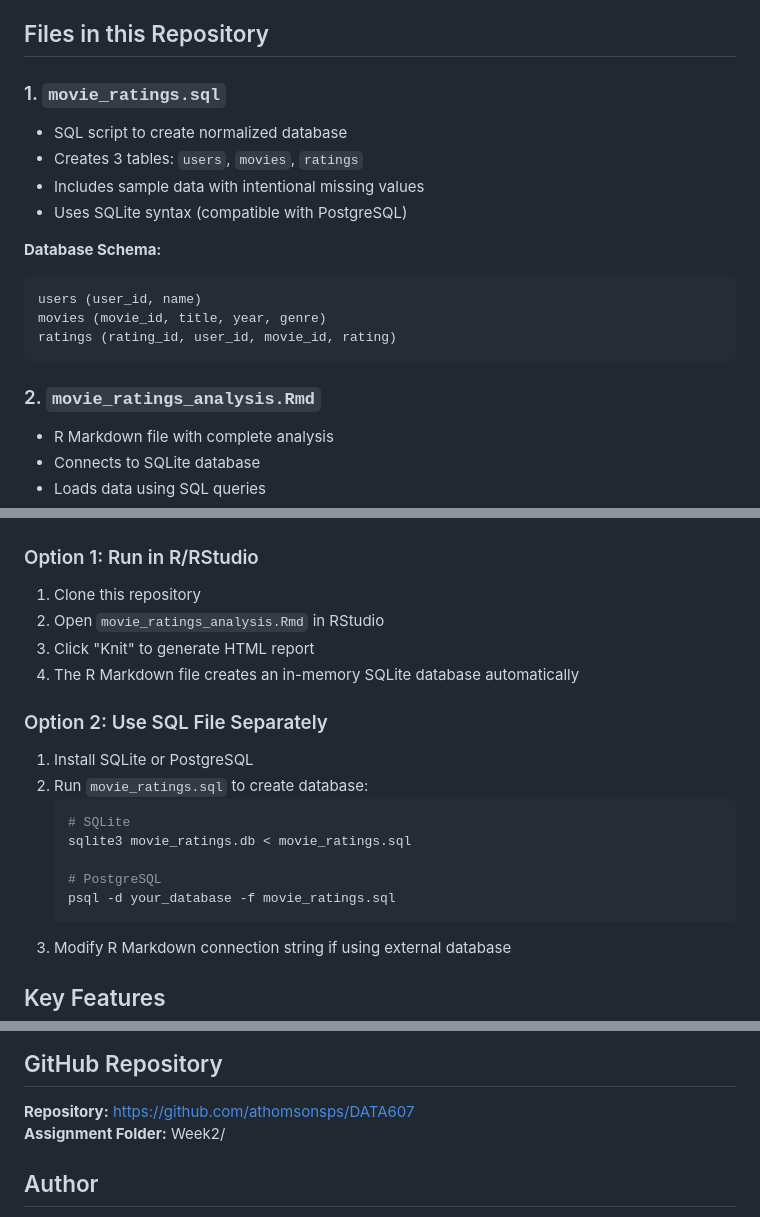
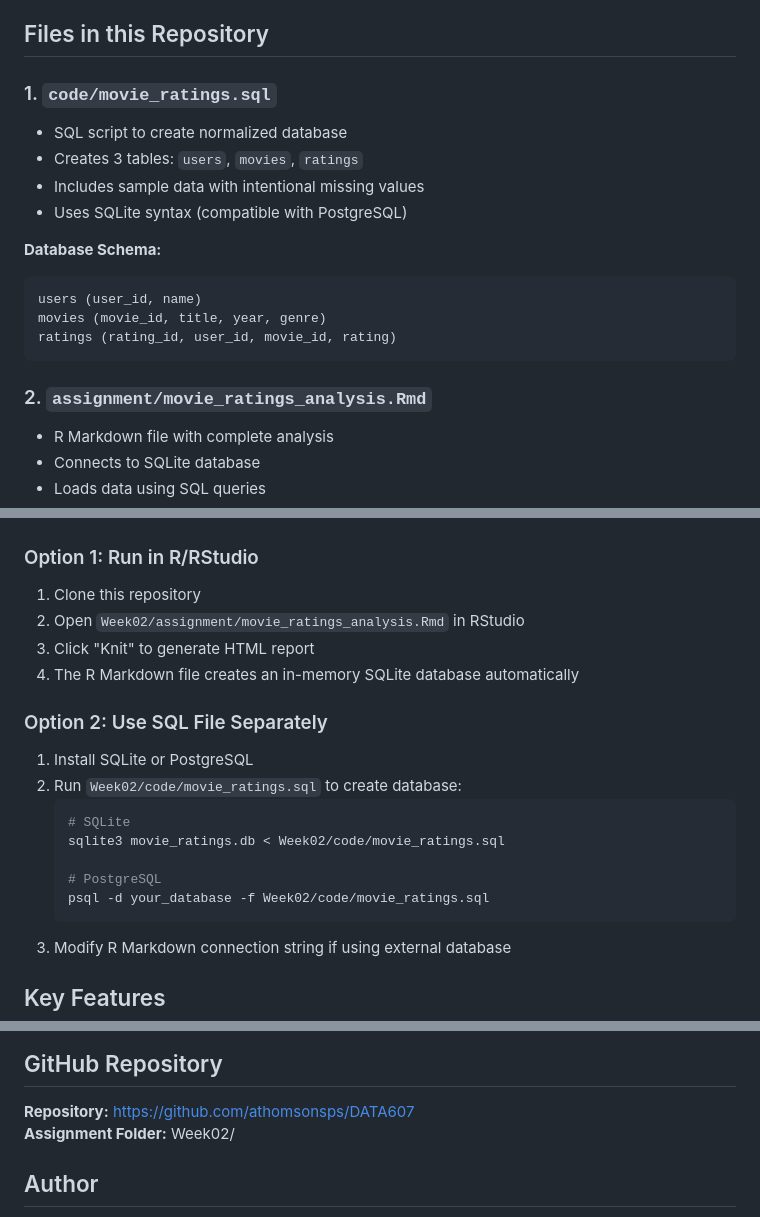
Before and after one commit to athomsonsps/DATA607, a Markdown page: Week02/README.md, 3 parts joined by grey strips. GitHub-like rendering.

Commit message:
docs: update Week02 README paths after the Week2 to Week02 move

````diff
--- a/Week02/README.md
+++ b/Week02/README.md
@@ -23,7 +23,7 @@ Collect simple movie-rating data, store it in a SQL database, and analyze it in
 
 ## Files in this Repository
 
-### 1. `movie_ratings.sql`
+### 1. `code/movie_ratings.sql`
 - SQL script to create normalized database
 - Creates 3 tables: `users`, `movies`, `ratings`
 - Includes sample data with intentional missing values
@@ -36,7 +36,7 @@ movies (movie_id, title, year, genre)
 ratings (rating_id, user_id, movie_id, rating)
 ```
 
-### 2. `movie_ratings_analysis.Rmd`
+### 2. `assignment/movie_ratings_analysis.Rmd`
 - R Markdown file with complete analysis
 - Connects to SQLite database
 - Loads data using SQL queries
@@ -82,20 +82,20 @@ install.packages(c("DBI", "RSQLite", "dplyr", "tidyr", "ggplot2", "knitr"))
 ### Option 1: Run in R/RStudio
 
 1. Clone this repository
-2. Open `movie_ratings_analysis.Rmd` in RStudio
+2. Open `Week02/assignment/movie_ratings_analysis.Rmd` in RStudio
 3. Click "Knit" to generate HTML report
 4. The R Markdown file creates an in-memory SQLite database automatically
 
 ### Option 2: Use SQL File Separately
 
 1. Install SQLite or PostgreSQL
-2. Run `movie_ratings.sql` to create database:
+2. Run `Week02/code/movie_ratings.sql` to create database:
    ```bash
    # SQLite
-   sqlite3 movie_ratings.db < movie_ratings.sql
+   sqlite3 movie_ratings.db < Week02/code/movie_ratings.sql
 
    # PostgreSQL
-   psql -d your_database -f movie_ratings.sql
+   psql -d your_database -f Week02/code/movie_ratings.sql
    ```
 3. Modify R Markdown connection string if using external database
 
@@ -152,7 +152,7 @@ This assignment demonstrates:
 ## GitHub Repository
 
 **Repository:** https://github.com/athomsonsps/DATA607
-**Assignment Folder:** Week2/
+**Assignment Folder:** Week02/
 
 ## Author
 
````
